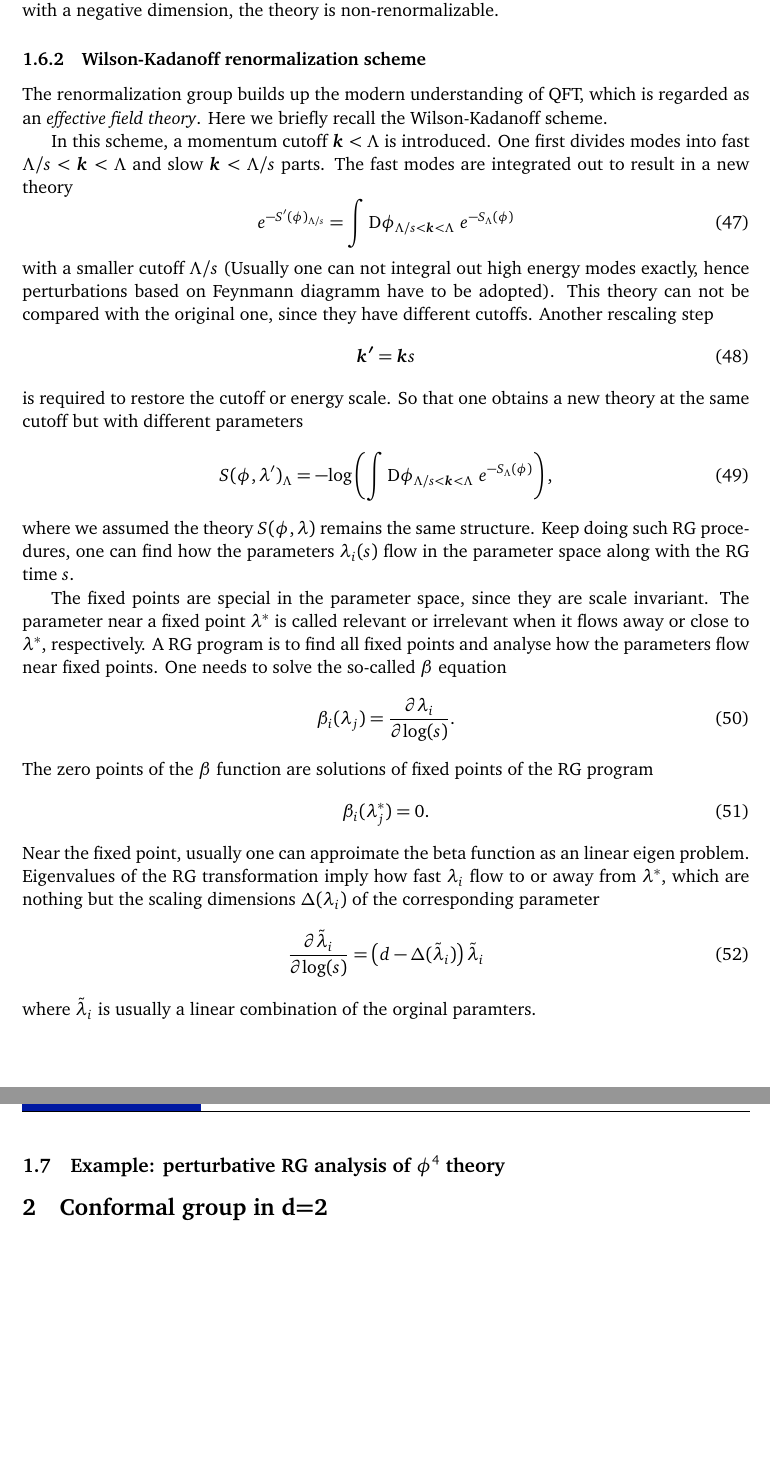
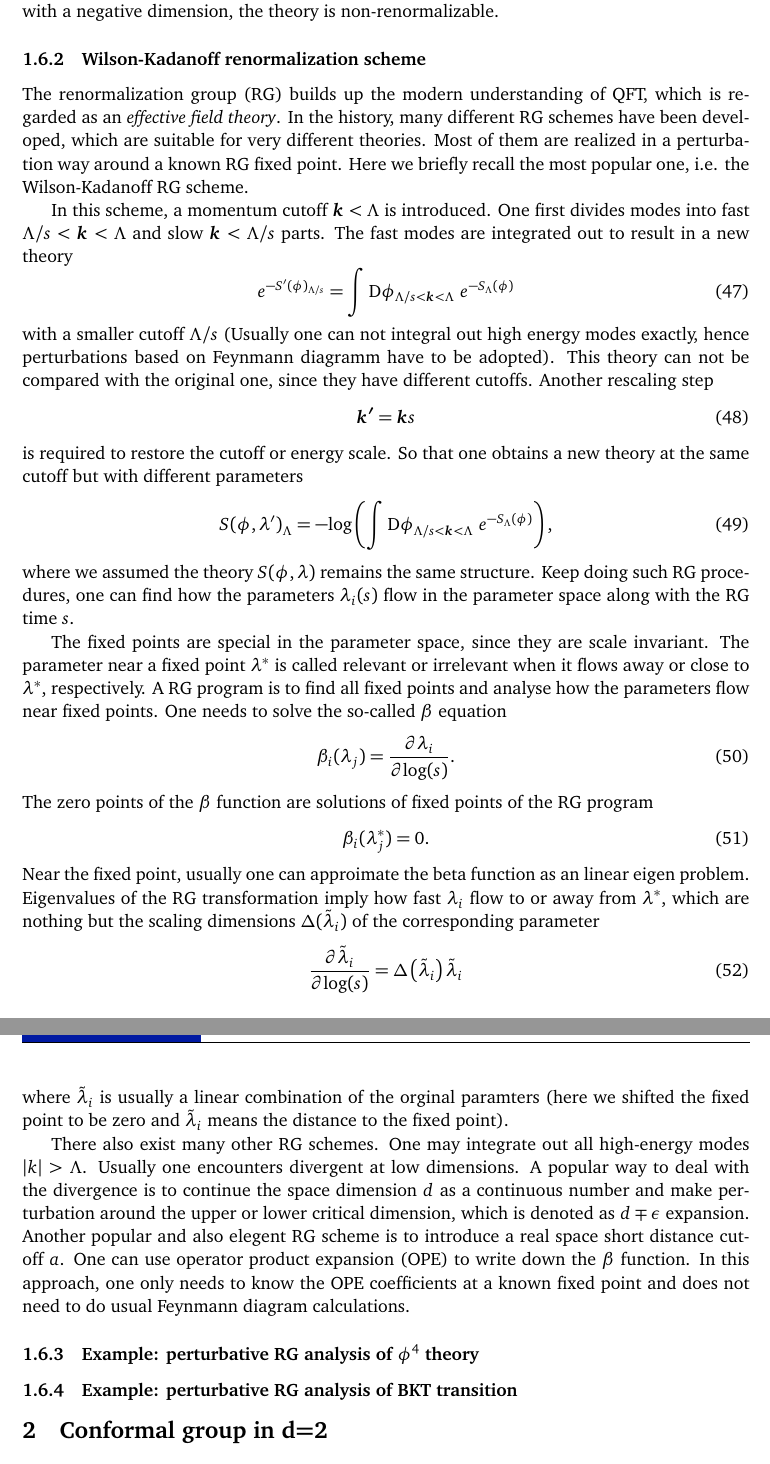
Before and after one commit to quantumghent/Yellow-book-reading-club, a LaTeX document (notes/main.tex): two parts of pages 7 and 8 of 10, joined at a grey line, cut so that both start at the same text, the shorter picture padded with empty space. The pictures show the PDF file notes/main.pdf that the author committed with the source.

Commit message:
fix a typo and add discussion about other RG schemes.

```diff
--- a/notes/main.tex
+++ b/notes/main.tex
@@ -338,7 +338,7 @@ Classes/2022f/notes.html).
 Super-renormalizable theories have only couplings with positive dimensions. For such theories, there are finite Feynman diagrams become divergent in the perturbation calculation. Renormalizable theories have couplings with non-negative dimensions, in which a finite number of couplings have zero dimensions. There exists infinite number of divergent Feynman diagrams, but the number of divergent amplitudes is finite. If there is at least one coupling with a negative dimension, the theory is non-renormalizable.
 
 \subsubsection{Wilson-Kadanoff renormalization scheme}
-The renormalization group builds up the modern understanding of QFT, which is regarded as an {\it effective field theory}. Here we briefly recall the Wilson-Kadanoff scheme.
+The renormalization group (RG) builds up the modern understanding of QFT, which is regarded as an {\it effective field theory}. In the history, many different RG schemes have been developed, which are suitable for very different theories. Most of them are realized in a perturbation way around a known RG fixed point. Here we briefly recall the most popular one, i.e. the Wilson-Kadanoff RG scheme.
 
 In this scheme, a momentum cutoff $\boldsymbol{k}<\Lambda$ is introduced. One first divides modes into fast $\Lambda/s<\boldsymbol{k}<\Lambda$ and slow $\boldsymbol{k}<\Lambda/s$ parts. The fast modes are integrated out to result in a new theory
 \begin{equation}
@@ -362,14 +362,17 @@ The zero points of the $\beta$ function are solutions of fixed points of the RG
 \begin{equation}
 \beta_i(\lambda_j^*) = 0.
 \end{equation}
-Near the fixed point, usually one can approimate the beta function as an linear eigen problem. Eigenvalues of the RG transformation imply how fast $\lambda_i$ flow to or away from $\lambda^*$, which are nothing but the scaling dimensions $\Delta(\lambda_i)$ of the corresponding parameter
+Near the fixed point, usually one can approimate the beta function as an linear eigen problem. Eigenvalues of the RG transformation imply how fast $\lambda_i$ flow to or away from $\lambda^*$, which are nothing but the scaling dimensions $\Delta(\tilde{\lambda}_i)$ of the corresponding parameter
 \begin{equation}
-\frac{\partial \tilde{\lambda}_i}{\partial \mathrm{log}(s)} = \left( d - \Delta (\tilde{\lambda}_i) \right) \tilde{\lambda}_i
+\frac{\partial \tilde{\lambda}_i}{\partial \mathrm{log}(s)} = \Delta \left(\tilde{\lambda}_i \right) \tilde{\lambda}_i
 \end{equation}
-where $\tilde{\lambda}_i$ is usually a linear combination of the orginal paramters.
+where $\tilde{\lambda}_i$ is usually a linear combination of the orginal paramters (here we shifted the fixed point to be zero and $\tilde{\lambda}_i$ means the distance to the fixed point).
 
-\subsection{Example: perturbative RG analysis of $\phi^4$ theory}
+There also exist many other RG schemes. One may integrate out all high-energy modes $\vert k \vert > \Lambda$. Usually one encounters divergent at low dimensions. A popular way to deal with the divergence is to continue the space dimension $d$ as a continuous number and make perturbation around the upper or lower critical dimension, which is denoted as $d \mp \epsilon$ expansion. Another popular and also elegent RG scheme is to introduce a real space short distance cutoff $a$. One can use operator product expansion (OPE) to write down the $\beta$ function. In this approach, one only needs to know the OPE coefficients at a known fixed point and does not need to do usual Feynmann diagram calculations.
 
+
+\subsubsection{Example: perturbative RG analysis of $\phi^4$ theory}
+\subsubsection{Example: perturbative RG analysis of BKT transition}
 
 \section{Conformal group in d=2}
 
```
Also changed, not shown: notes/main.pdf.
